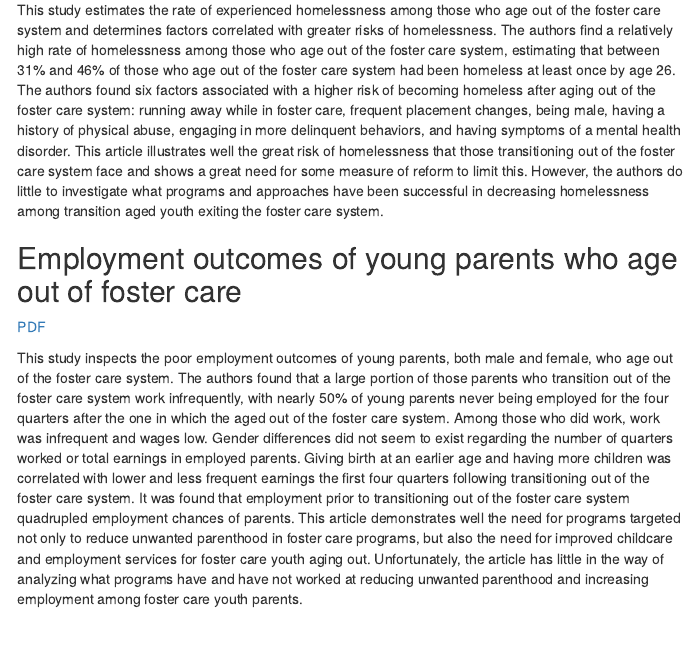
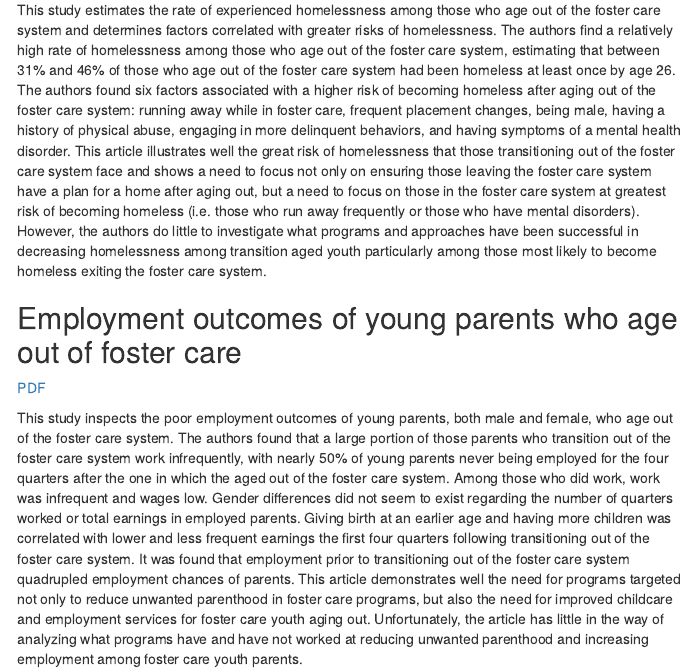
Before and after one commit to yangcheng258/2021_DSPG_Loudoun, an R Markdown document (01-Doc/Annotated_bibliographies/Annotated_bibliography.Rmd): the page in a window 1100 px wide, from 2460 px down. The pictures show the output file 01-Doc/Annotated_bibliographies/Annotated_bibliography.html that the author committed with the source, opened offline; menus at the side of the page are left out.

Commit message:
Edited second paragraph for better conclusion

```diff
--- a/01-Doc/Annotated_bibliographies/Annotated_bibliography.Rmd
+++ b/01-Doc/Annotated_bibliographies/Annotated_bibliography.Rmd
@@ -72,7 +72,7 @@ This study had many different aspects to it but all these aspects were put toget
 ## Homelessness During the Transition From Foster Care to Adulthood
 [PDF](https://www.ncbi.nlm.nih.gov/pmc/articles/PMC3969135/pdf/AJPH.2013.301455.pdf)
 
-This study estimates the rate of experienced homelessness among those who age out of the foster care system and determines factors correlated with greater risks of homelessness. The authors find a relatively high rate of homelessness among those who age out of the foster care system, estimating that between 31% and 46% of those who age out of the foster care system had been homeless at least once by age 26. The authors found six factors associated with a higher risk of becoming homeless after aging out of the foster care system: running away while in foster care, frequent placement changes, being male, having a history of physical abuse, engaging in more delinquent behaviors, and having symptoms of a mental health disorder. This article illustrates well the great risk of homelessness that those transitioning out of the foster care system face and shows a great need for some measure of reform to limit this. However, the authors do little to investigate what programs and approaches have been successful in decreasing homelessness among transition aged youth exiting the foster care system.
+This study estimates the rate of experienced homelessness among those who age out of the foster care system and determines factors correlated with greater risks of homelessness. The authors find a relatively high rate of homelessness among those who age out of the foster care system, estimating that between 31% and 46% of those who age out of the foster care system had been homeless at least once by age 26. The authors found six factors associated with a higher risk of becoming homeless after aging out of the foster care system: running away while in foster care, frequent placement changes, being male, having a history of physical abuse, engaging in more delinquent behaviors, and having symptoms of a mental health disorder. This article illustrates well the great risk of homelessness that those transitioning out of the foster care system face and shows a need to focus not only on ensuring those leaving the foster care system have a plan for a home after aging out, but a need to focus on those in the foster care system at greatest risk of becoming homeless (i.e. those who run away frequently or those who have mental disorders). However, the authors do little to investigate what programs and approaches have been successful in decreasing homelessness among transition aged youth particularly among those most likely to become homeless exiting the foster care system.
 
 ## Employment outcomes of young parents who age out of foster care
 [PDF](https://reader.elsevier.com/reader/sd/pii/S0190740916303140?token=39B12DEC177248215EBFCEF9B028A6D5C955155739A5E58C8EFAFD70E3FC042EACB8B62D0E3EB36B3E8EDA7A1AF19ED1&originRegion=us-east-1&originCreation=20210608002416)
```
Also changed, not shown: 01-Doc/Annotated_bibliographies/Annotated_bibliography.html.
